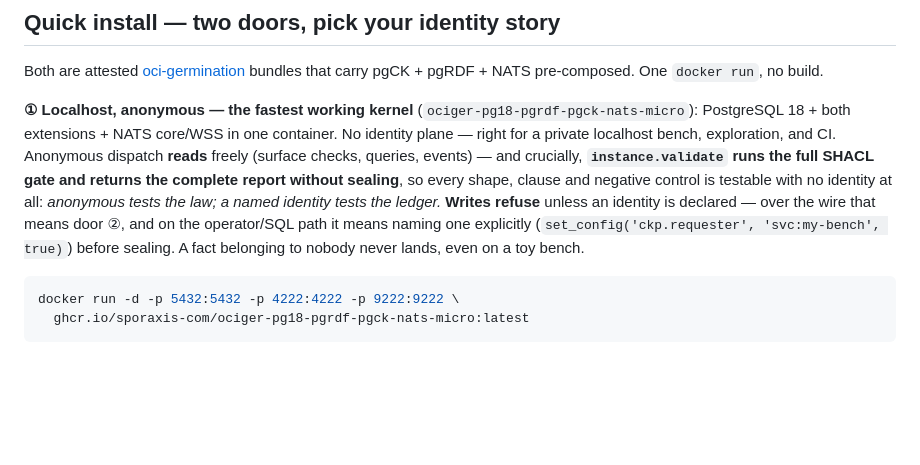
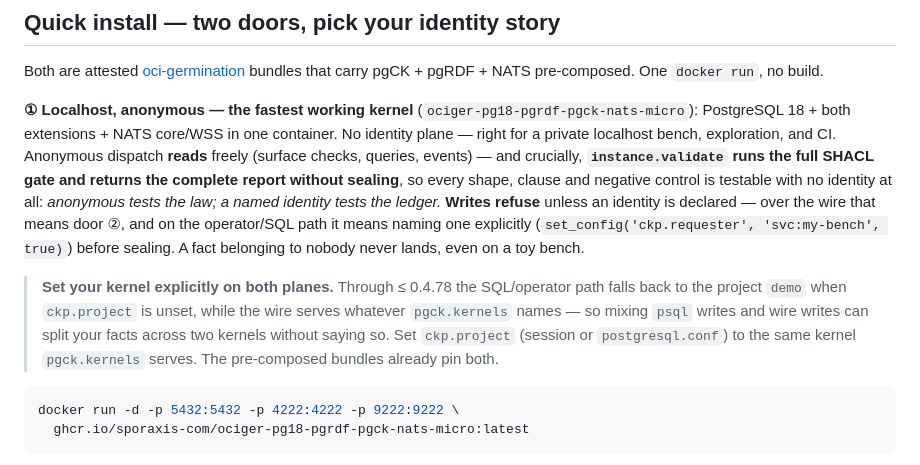
Before and after one commit to styk-tv/pgCK, a Markdown page: README.md, the part around the change. Drawn GitHub-style; blank space fills up the shorter version.

````diff
--- a/README.md
+++ b/README.md
@@ -122,6 +122,8 @@ Both are attested [oci-germination](https://github.com/sporaxis-com/oci-germinat
 
 **① Localhost, anonymous — the fastest working kernel** (`ociger-pg18-pgrdf-pgck-nats-micro`): PostgreSQL 18 + both extensions + NATS core/WSS in one container. No identity plane — right for a private localhost bench, exploration, and CI. Anonymous dispatch **reads** freely (surface checks, queries, events) — and crucially, **`instance.validate` runs the full SHACL gate and returns the complete report without sealing**, so every shape, clause and negative control is testable with no identity at all: *anonymous tests the law; a named identity tests the ledger.* **Writes refuse** unless an identity is declared — over the wire that means door ②, and on the operator/SQL path it means naming one explicitly (`set_config('ckp.requester', 'svc:my-bench', true)`) before sealing. A fact belonging to nobody never lands, even on a toy bench.
 
+> **Set your kernel explicitly on both planes.** Through ≤ 0.4.78 the SQL/operator path falls back to the project `demo` when `ckp.project` is unset, while the wire serves whatever `pgck.kernels` names — so mixing `psql` writes and wire writes can split your facts across two kernels without saying so. Set `ckp.project` (session or `postgresql.conf`) to the same kernel `pgck.kernels` serves. The pre-composed bundles already pin both.
+
 ```sh
 docker run -d -p 5432:5432 -p 4222:4222 -p 9222:9222 \
   ghcr.io/sporaxis-com/ociger-pg18-pgrdf-pgck-nats-micro:latest
````
Also changed, not shown: CHANGELOG.md (+15 -0 lines).
